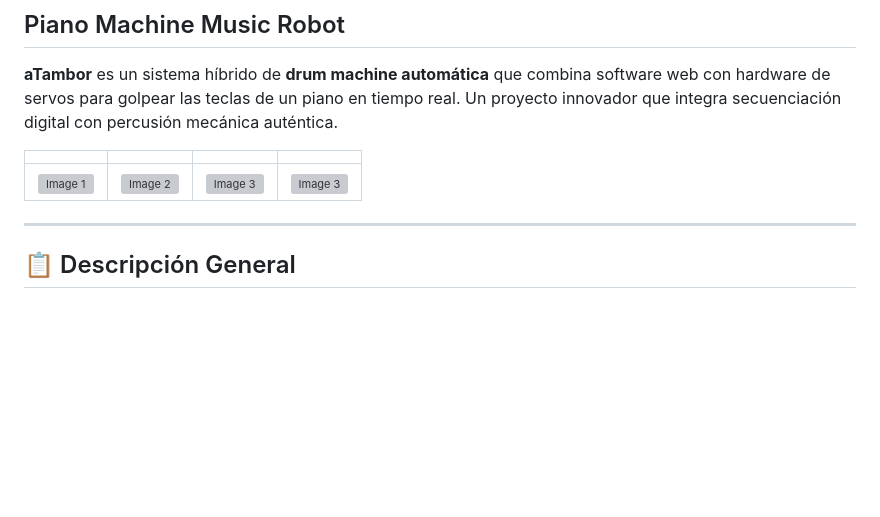
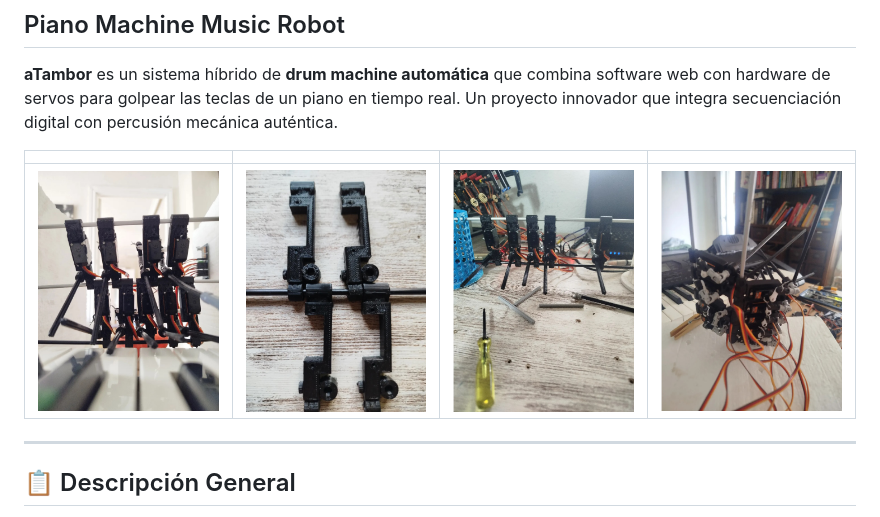
Before and after one commit to portab76/aTambor, a Markdown page: README.md, the part around the change. Rendered like a GitHub page; blank space fills up the shorter version; grey boxes are pictures that could not be loaded.

Commit message:
no message

```diff
--- a/README.md
+++ b/README.md
@@ -5,7 +5,7 @@
 
 | | | | |
 |---|---|---|---|
-| ![Image 1](images/foto1.jpeg) | ![Image 2](images/foto2.jpeg) | ![Image 3](images/foto3.jpeg) |![Image 3](images/foto4.jpeg) |
+| ![Image 1](images/foto1.jpg) | ![Image 2](images/foto2.jpg) | ![Image 3](images/foto3.jpg) |![Image 3](images/foto4.jpg) |
 
 ---
 
```
